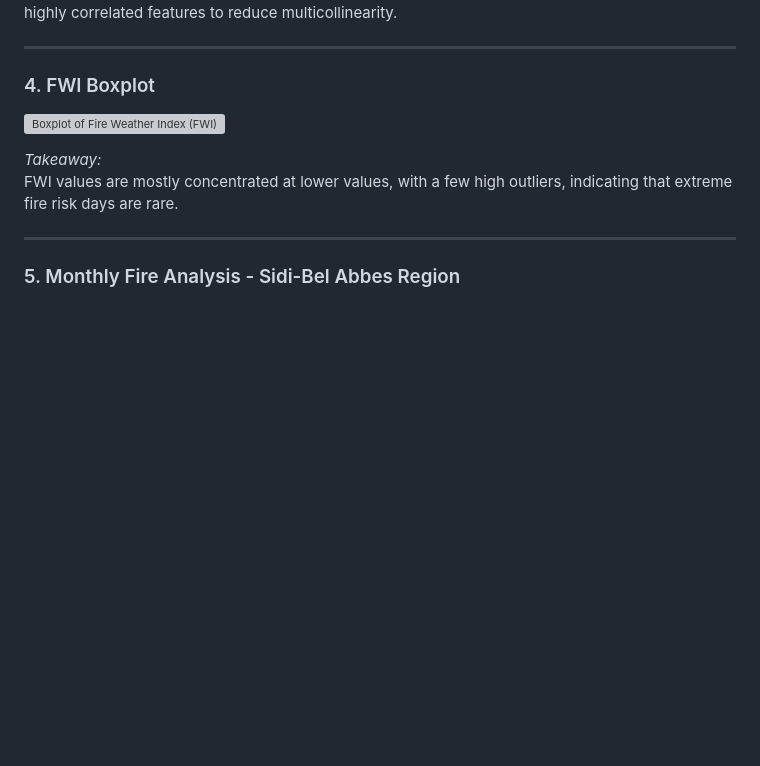
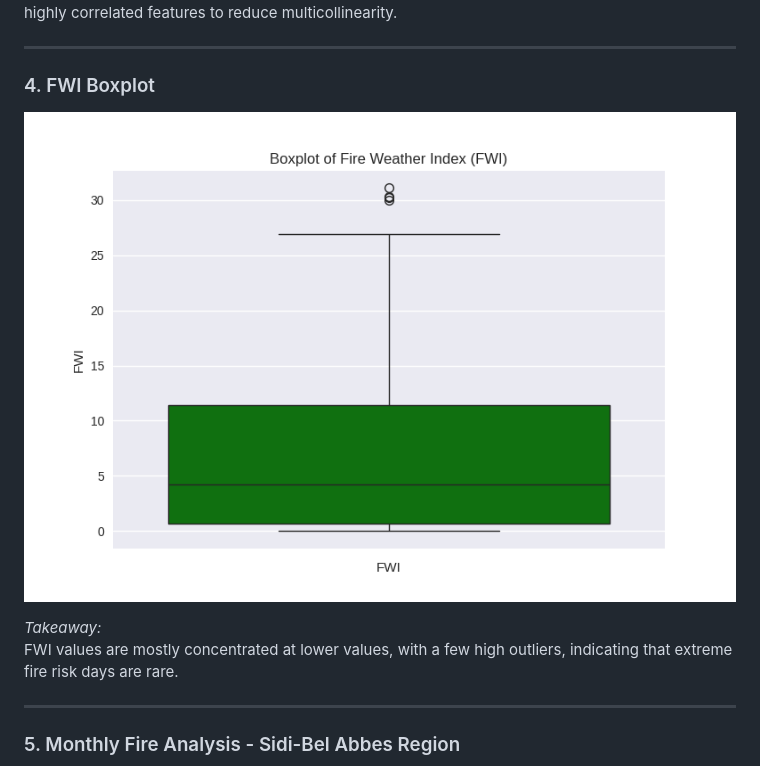
Before and after one commit to HarshStats/End-2-End-ML-Project-Forest-Fire-Prediction-Deployed-on-AWS, a Markdown page: README.md, the part around the change. Drawn GitHub-style; blank space fills up the shorter version; grey boxes are pictures that could not be loaded.

Commit message:
fix: update image path for FWI boxplot in README

```diff
--- a/README.md
+++ b/README.md
@@ -87,7 +87,7 @@ Some features are highly correlated (e.g., FWI components), which was addressed
 
 ### 4. FWI Boxplot
 
-![Boxplot of Fire Weather Index (FWI)](images/images/boxplot_fwi.png)
+![Boxplot of Fire Weather Index (FWI)](images/boxplot_fwi.png)
 
 *Takeaway:*
 FWI values are mostly concentrated at lower values, with a few high outliers, indicating that extreme fire risk days are rare.
```
